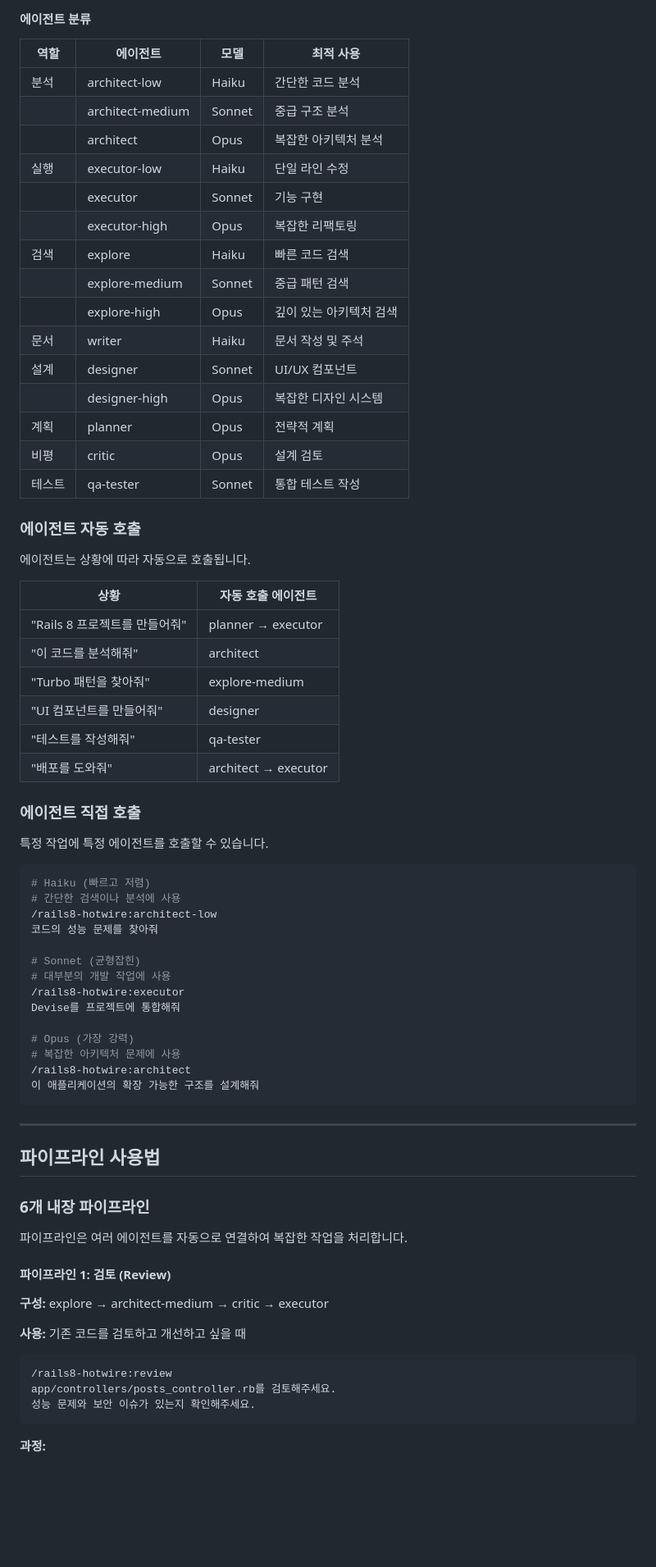
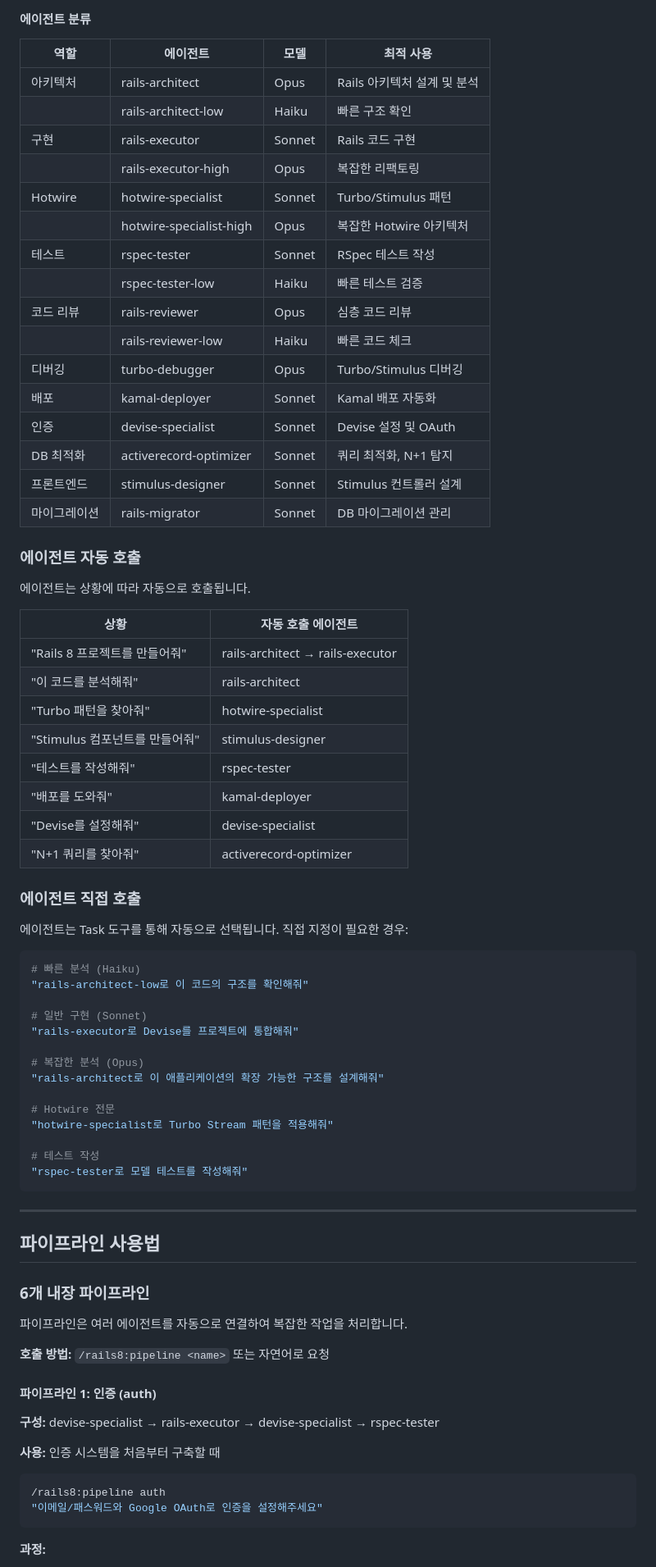
Before and after one commit to yang-jaeyoung/claude-marketplace, a Markdown page: plugins/rails8-hotwire/USER-GUIDE.md, the part around one of its changes. Shown at 82% size. Drawn GitHub-style; blank space fills up the shorter version.

````diff
--- a/plugins/rails8-hotwire/USER-GUIDE.md
+++ b/plugins/rails8-hotwire/USER-GUIDE.md
@@ -892,21 +863,22 @@ spec/system/tasks_spec.rb
 
 | 역할 | 에이전트 | 모델 | 최적 사용 |
 |------|---------|------|---------|
-| 분석 | architect-low | Haiku | 간단한 코드 분석 |
-| | architect-medium | Sonnet | 중급 구조 분석 |
-| | architect | Opus | 복잡한 아키텍처 분석 |
-| 실행 | executor-low | Haiku | 단일 라인 수정 |
-| | executor | Sonnet | 기능 구현 |
-| | executor-high | Opus | 복잡한 리팩토링 |
-| 검색 | explore | Haiku | 빠른 코드 검색 |
-| | explore-medium | Sonnet | 중급 패턴 검색 |
-| | explore-high | Opus | 깊이 있는 아키텍처 검색 |
-| 문서 | writer | Haiku | 문서 작성 및 주석 |
-| 설계 | designer | Sonnet | UI/UX 컴포넌트 |
-| | designer-high | Opus | 복잡한 디자인 시스템 |
-| 계획 | planner | Opus | 전략적 계획 |
-| 비평 | critic | Opus | 설계 검토 |
-| 테스트 | qa-tester | Sonnet | 통합 테스트 작성 |
+| 아키텍처 | rails-architect | Opus | Rails 아키텍처 설계 및 분석 |
+| | rails-architect-low | Haiku | 빠른 구조 확인 |
+| 구현 | rails-executor | Sonnet | Rails 코드 구현 |
+| | rails-executor-high | Opus | 복잡한 리팩토링 |
+| Hotwire | hotwire-specialist | Sonnet | Turbo/Stimulus 패턴 |
+| | hotwire-specialist-high | Opus | 복잡한 Hotwire 아키텍처 |
+| 테스트 | rspec-tester | Sonnet | RSpec 테스트 작성 |
+| | rspec-tester-low | Haiku | 빠른 테스트 검증 |
+| 코드 리뷰 | rails-reviewer | Opus | 심층 코드 리뷰 |
+| | rails-reviewer-low | Haiku | 빠른 코드 체크 |
+| 디버깅 | turbo-debugger | Opus | Turbo/Stimulus 디버깅 |
+| 배포 | kamal-deployer | Sonnet | Kamal 배포 자동화 |
+| 인증 | devise-specialist | Sonnet | Devise 설정 및 OAuth |
+| DB 최적화 | activerecord-optimizer | Sonnet | 쿼리 최적화, N+1 탐지 |
+| 프론트엔드 | stimulus-designer | Sonnet | Stimulus 컨트롤러 설계 |
+| 마이그레이션 | rails-migrator | Sonnet | DB 마이그레이션 관리 |
 
 ### 에이전트 자동 호출
 
@@ -914,32 +886,34 @@ spec/system/tasks_spec.rb
 
 | 상황 | 자동 호출 에이전트 |
 |------|-----------------|
-| "Rails 8 프로젝트를 만들어줘" | planner → executor |
-| "이 코드를 분석해줘" | architect |
-| "Turbo 패턴을 찾아줘" | explore-medium |
-| "UI 컴포넌트를 만들어줘" | designer |
-| "테스트를 작성해줘" | qa-tester |
-| "배포를 도와줘" | architect → executor |
+| "Rails 8 프로젝트를 만들어줘" | rails-architect → rails-executor |
+| "이 코드를 분석해줘" | rails-architect |
+| "Turbo 패턴을 찾아줘" | hotwire-specialist |
+| "Stimulus 컴포넌트를 만들어줘" | stimulus-designer |
+| "테스트를 작성해줘" | rspec-tester |
+| "배포를 도와줘" | kamal-deployer |
+| "Devise를 설정해줘" | devise-specialist |
+| "N+1 쿼리를 찾아줘" | activerecord-optimizer |
 
 ### 에이전트 직접 호출
 
-특정 작업에 특정 에이전트를 호출할 수 있습니다.
-
-```bash
-# Haiku (빠르고 저렴)
-# 간단한 검색이나 분석에 사용
-/rails8-hotwire:architect-low
-코드의 성능 문제를 찾아줘
-
-# Sonnet (균형잡힌)
-# 대부분의 개발 작업에 사용
-/rails8-hotwire:executor
-Devise를 프로젝트에 통합해줘
-
-# Opus (가장 강력)
-# 복잡한 아키텍처 문제에 사용
-/rails8-hotwire:architect
-이 애플리케이션의 확장 가능한 구조를 설계해줘
+에이전트는 Task 도구를 통해 자동으로 선택됩니다. 직접 지정이 필요한 경우:
+
+```bash
+# 빠른 분석 (Haiku)
+"rails-architect-low로 이 코드의 구조를 확인해줘"
+
+# 일반 구현 (Sonnet)
+"rails-executor로 Devise를 프로젝트에 통합해줘"
+
+# 복잡한 분석 (Opus)
+"rails-architect로 이 애플리케이션의 확장 가능한 구조를 설계해줘"
+
+# Hotwire 전문
+"hotwire-specialist로 Turbo Stream 패턴을 적용해줘"
+
+# 테스트 작성
+"rspec-tester로 모델 테스트를 작성해줘"
 ```
 
 ---
@@ -950,16 +924,17 @@ Devise를 프로젝트에 통합해줘
 
 파이프라인은 여러 에이전트를 자동으로 연결하여 복잡한 작업을 처리합니다.
 
-#### 파이프라인 1: 검토 (Review)
-
-**구성:** explore → architect-medium → critic → executor
-
-**사용:** 기존 코드를 검토하고 개선하고 싶을 때
-
-```bash
-/rails8-hotwire:review
-app/controllers/posts_controller.rb를 검토해주세요.
-성능 문제와 보안 이슈가 있는지 확인해주세요.
+**호출 방법:** `/rails8:pipeline <name>` 또는 자연어로 요청
+
+#### 파이프라인 1: 인증 (auth)
+
+**구성:** devise-specialist → rails-executor → devise-specialist → rspec-tester
+
+**사용:** 인증 시스템을 처음부터 구축할 때
+
+```bash
+/rails8:pipeline auth
+"이메일/패스워드와 Google OAuth로 인증을 설정해주세요"
 ```
 
 **과정:**
````
Also changed, not shown: other parts of plugins/rails8-hotwire/USER-GUIDE.md (+196 -249 lines).
